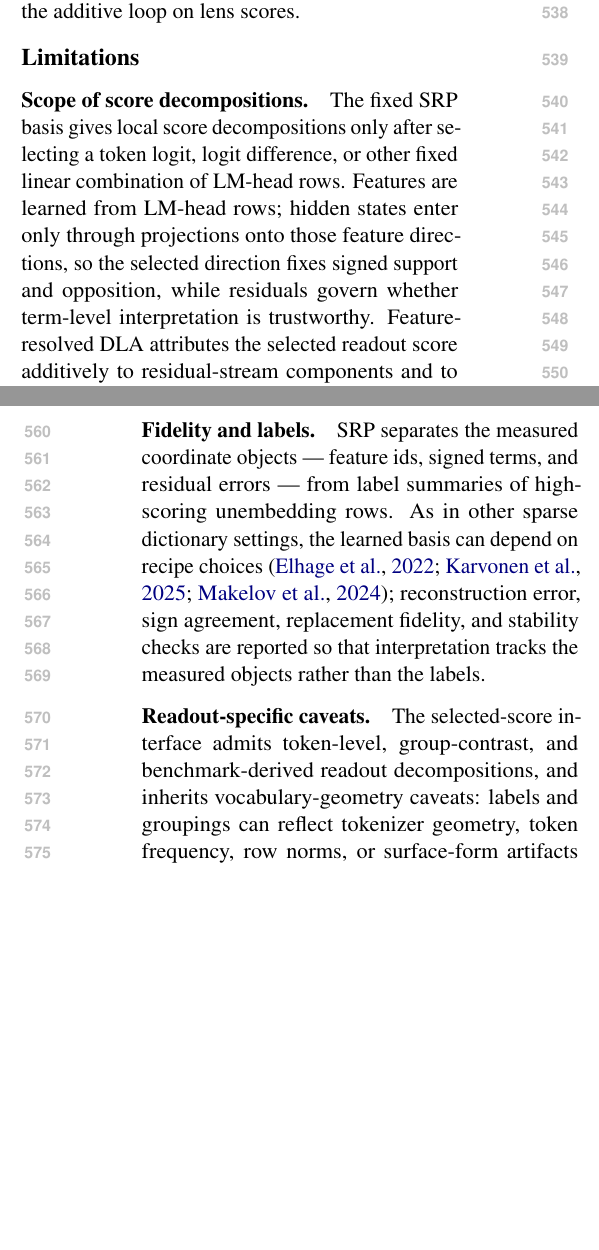
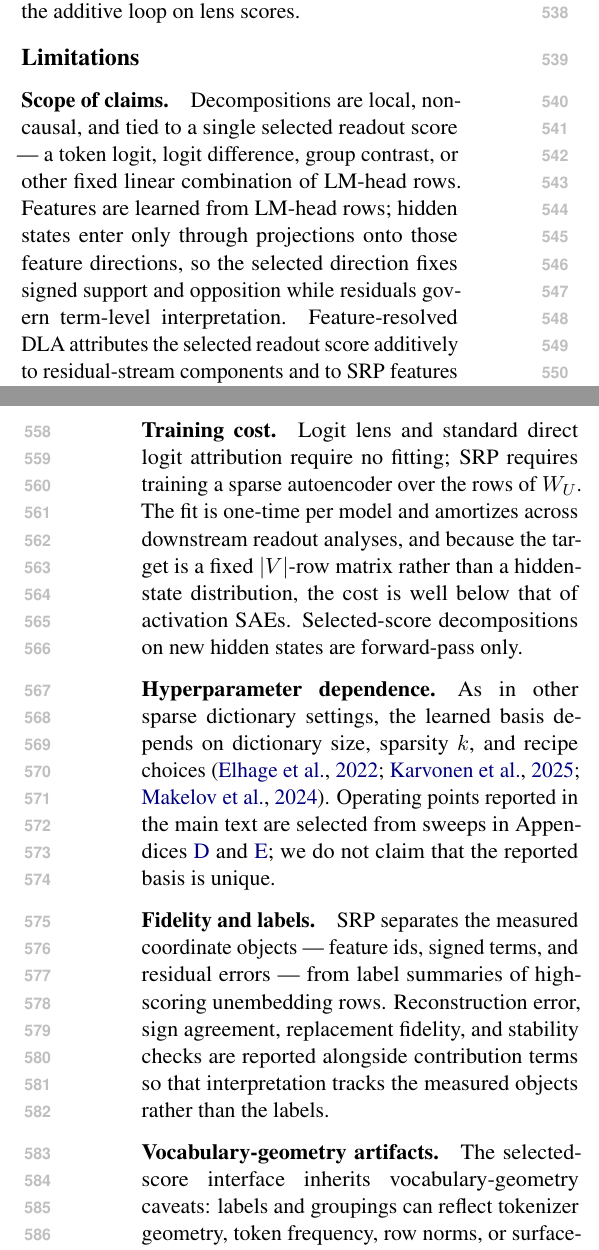
Before and after one commit to hematteo/sparse-readout-prism, a LaTeX paper (main.tex, which reads sections/limitations.tex): two parts of the columns of pages 8 and 9 of 41, joined at a grey line, cut so that both start at the same text, the shorter picture padded with empty space. Compiled offline with pdfLaTeX.

Commit message:
Update limitations section

```diff
--- a/sections/limitations.tex
+++ b/sections/limitations.tex
@@ -1,10 +1,10 @@
 \section*{Limitations}
 
-\paragraph{Scope of score decompositions.}
-The fixed SRP basis gives local score decompositions only after selecting a
-token logit, logit difference, or other fixed linear combination of LM-head
-rows. Features are learned from LM-head rows; hidden states enter only through
-projections onto those feature directions, so the selected direction fixes
-signed support and opposition, while residuals govern whether term-level
-interpretation is trustworthy. Feature-resolved DLA attributes the selected readout score additively to
-residual-stream components and to SRP features within those components; it
+\paragraph{Scope of claims.}
+Decompositions are local, non-causal, and tied to a single selected readout
+score --- a token logit, logit difference, group contrast, or other fixed
+linear combination of LM-head rows. Features are learned from LM-head rows;
+hidden states enter only through projections onto those feature directions,
+so the selected direction fixes signed support and opposition while residuals
+govern term-level interpretation. Feature-resolved DLA attributes the selected
+readout score additively to residual-stream components and to SRP features
@@ -17,24 +17,36 @@ generation effects.
+\paragraph{Training cost.}
+Logit lens and standard direct logit attribution require no fitting; SRP
+requires training a sparse autoencoder over the rows of \(\WU\). The fit is
+one-time per model and amortizes across downstream readout analyses, and
+because the target is a fixed \(|V|\)-row matrix rather than a hidden-state
+distribution, the cost is well below that of activation SAEs. Selected-score
+decompositions on new hidden states are forward-pass only.
+
+\paragraph{Hyperparameter dependence.}
+As in other sparse dictionary settings, the learned basis depends on
+dictionary size, sparsity \(k\), and recipe choices
+\citep{elhage2022superposition,karvonen2025saebench,makelov2024principled}.
+Operating points reported in the main text are selected from sweeps in
+Appendices~\ref{app:readout-factorizer-sweeps}
+and~\ref{app:readout-factorizer-qwen-sweeps}; we do not claim that the
+reported basis is unique.
 
 \paragraph{Fidelity and labels.}
 SRP separates the measured coordinate objects --- feature ids, signed terms,
-and residual errors --- from label summaries of high-scoring unembedding rows.
-As in other sparse dictionary settings, the learned basis can depend on recipe
-choices
-\citep{elhage2022superposition,karvonen2025saebench,makelov2024principled};
-reconstruction error, sign agreement, replacement fidelity, and stability
-checks are reported so that interpretation tracks the measured objects rather
-than the labels.
+and residual errors --- from label summaries of high-scoring unembedding
+rows. Reconstruction error, sign agreement, replacement fidelity, and
+stability checks are reported alongside contribution terms so that
+interpretation tracks the measured objects rather than the labels.
 
-\paragraph{Readout-specific caveats.}
-The selected-score interface admits token-level, group-contrast, and
-benchmark-derived readout decompositions, and inherits vocabulary-geometry
-caveats: labels and groupings can reflect tokenizer geometry, token frequency,
-row norms, or surface-form artifacts
+\paragraph{Vocabulary-geometry artifacts.}
+The selected-score interface inherits vocabulary-geometry caveats: labels
+and groupings can reflect tokenizer geometry, token frequency, row norms, or
+surface-form artifacts
 \citep{press2017outputembedding,inan2017tying,yang2018softmaxbottleneck,bostrom2020bpe}.
 Group contrasts reduce single-row dependence; benchmark-derived contrasts
 measure linear readout reconstruction, not task solving; labels remain
-summaries of row geometry rather than ground-truth semantics.
-Additional scope and future-work discussion appears in
+summaries of row geometry rather than ground-truth semantics. Additional
+scope and future-work discussion appears in
 Appendix~\ref{app:extended-discussion-limitations}.
 
 \section*{Ethical Considerations}
```
Also changed, not shown: sections/limitations.tex (12 more changed lines).
